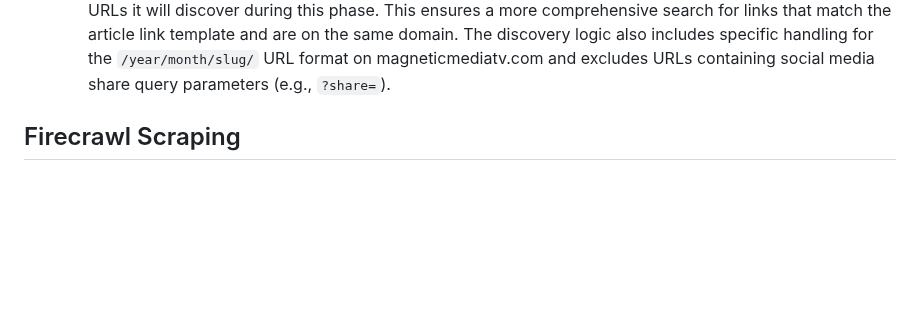
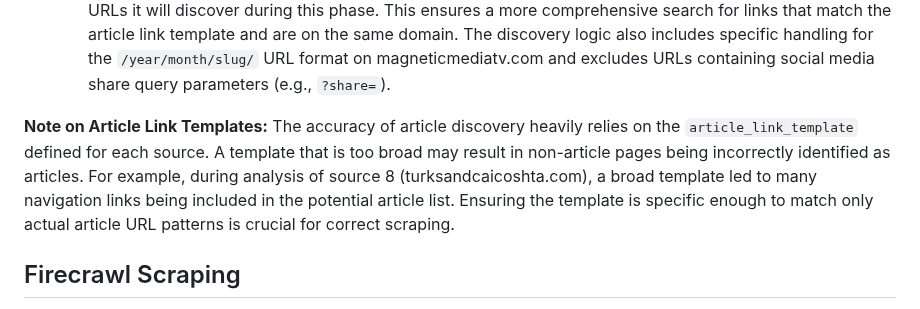
Before and after one commit to 1nst4ll/mango-news, a Markdown page: docs/scraping-methods.md, the part around the change. Drawn GitHub-style; blank space fills up the shorter version.

Commit message:
Update documentation on opensource scraper logic and article link templates

```diff
--- a/docs/scraping-methods.md
+++ b/docs/scraping-methods.md
@@ -28,6 +28,8 @@ This method uses a headless browser (Puppeteer or Playwright) to navigate to a n
     -   **Exclude Patterns:** This field allows specifying a comma-separated list of query parameter names (e.g., `social,utm_source`) to be removed from discovered URLs. This helps clean up links and ensures consistent article URLs.
     The open-source discovery process has been enhanced to explore links up to a depth of 3 from the source's homepage and no longer has a hard limit on the number of potential article URLs it will discover during this phase. This ensures a more comprehensive search for links that match the article link template and are on the same domain.
     The discovery logic also includes specific handling for the `/year/month/slug/` URL format on magneticmediatv.com and excludes URLs containing social media share query parameters (e.g., `?share=`).
+
+**Note on Article Link Templates:** The accuracy of article discovery heavily relies on the `article_link_template` defined for each source. A template that is too broad may result in non-article pages being incorrectly identified as articles. For example, during analysis of source 8 (turksandcaicoshta.com), a broad template led to many navigation links being included in the potential article list. Ensuring the template is specific enough to match only actual article URL patterns is crucial for correct scraping.
 
 ## Firecrawl Scraping
 
```
